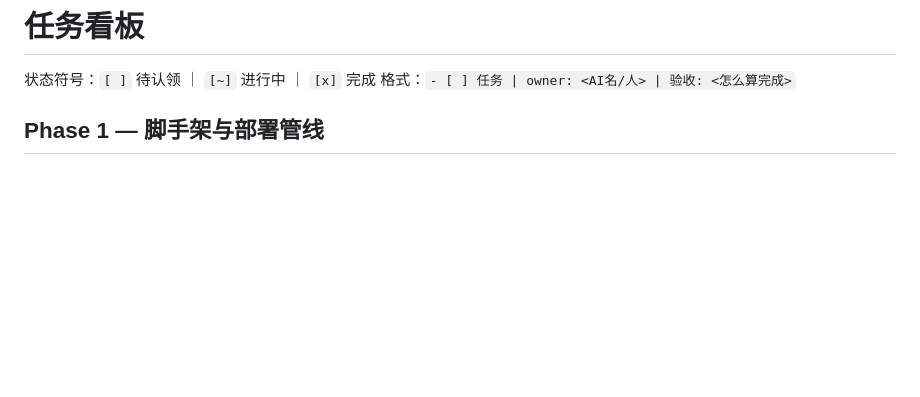
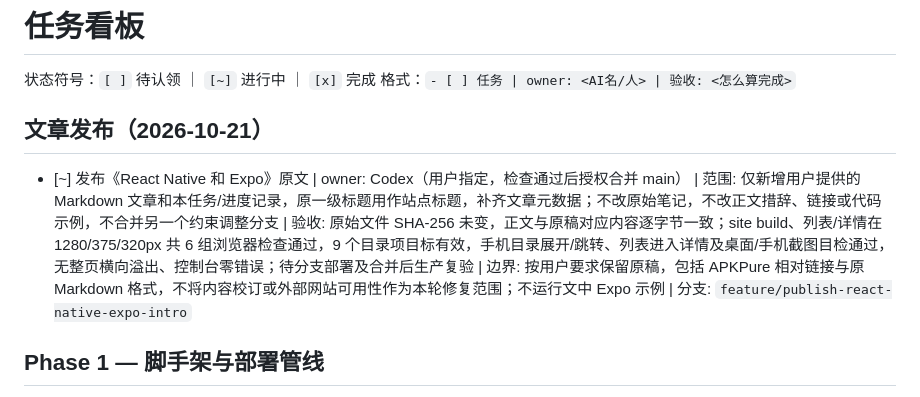
Before and after one commit to Aaron48615/blog, a Markdown page: docs/TASKS.md, the part around the change. Drawn GitHub-style; blank space fills up the shorter version.

Commit message:
content: 原文发布 React Native 和 Expo 入门文章

```diff
--- a/docs/TASKS.md
+++ b/docs/TASKS.md
@@ -2,6 +2,10 @@
 
 状态符号：`[ ]` 待认领 ｜ `[~]` 进行中 ｜ `[x]` 完成
 格式：`- [ ] 任务 | owner: <AI名/人> | 验收: <怎么算完成>`
+
+## 文章发布（2026-10-21）
+
+- [~] 发布《React Native 和 Expo》原文 | owner: Codex（用户指定，检查通过后授权合并 main） | 范围: 仅新增用户提供的 Markdown 文章和本任务/进度记录，原一级标题用作站点标题，补齐文章元数据；不改原始笔记，不改正文措辞、链接或代码示例，不合并另一个约束调整分支 | 验收: 原始文件 SHA-256 未变，正文与原稿对应内容逐字节一致；site build、列表/详情在 1280/375/320px 共 6 组浏览器检查通过，9 个目录项目标有效，手机目录展开/跳转、列表进入详情及桌面/手机截图目检通过，无整页横向溢出、控制台零错误；待分支部署及合并后生产复验 | 边界: 按用户要求保留原稿，包括 APKPure 相对链接与原 Markdown 格式，不将内容校订或外部网站可用性作为本轮修复范围；不运行文中 Expo 示例 | 分支: `feature/publish-react-native-expo-intro`
 
 ## Phase 1 — 脚手架与部署管线
 
```
Also changed, not shown: docs/PROGRESS.md (+2 -0 lines), 1 other file.
